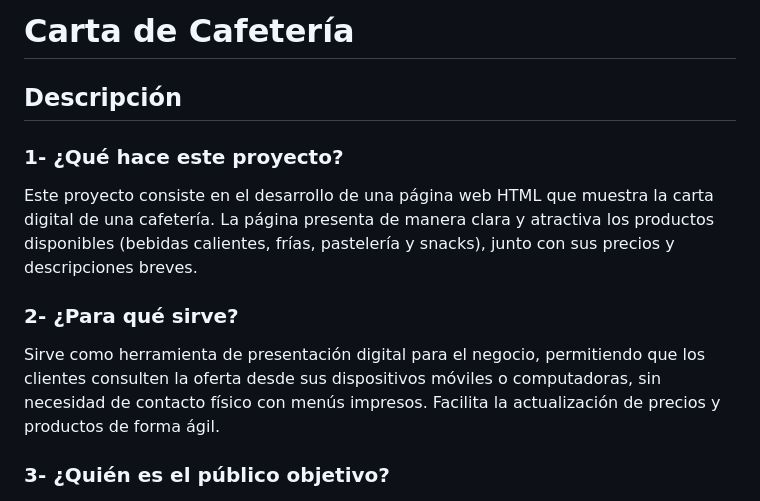
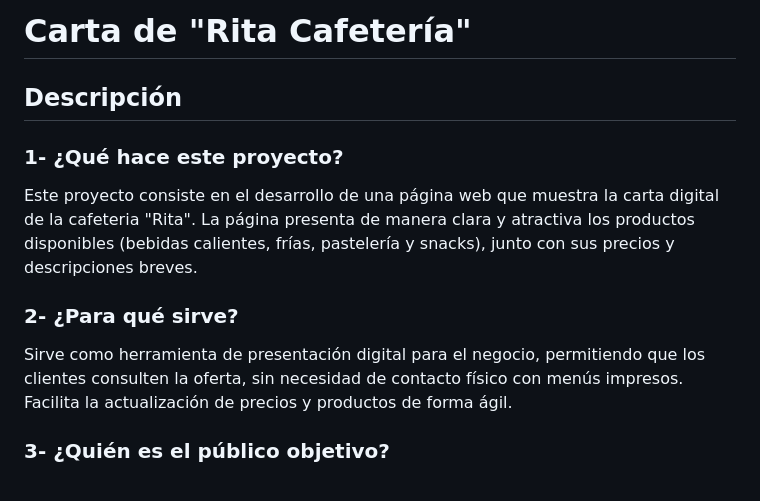
Before and after one commit to 2317880/G11-Carta-De-Cafeteria, a Markdown page: README.md, the part around the change. Drawn GitHub-style.

Commit message:
docs: Name Change README.md

```diff
--- a/README.md
+++ b/README.md
@@ -1,14 +1,14 @@
-# Carta de Cafetería
+# Carta de "Rita Cafetería"
 
 ## Descripción
 
 ### 1- ¿Qué hace este proyecto?
 
-Este proyecto consiste en el desarrollo de una página web HTML que muestra la carta digital de una cafetería. La página presenta de manera clara y atractiva los productos disponibles (bebidas calientes, frías, pastelería y snacks), junto con sus precios y descripciones breves.
+Este proyecto consiste en el desarrollo de una página web que muestra la carta digital de la cafeteria "Rita". La página presenta de manera clara y atractiva los productos disponibles (bebidas calientes, frías, pastelería y snacks), junto con sus precios y descripciones breves.
 
 ### 2- ¿Para qué sirve?
 
-Sirve como herramienta de presentación digital para el negocio, permitiendo que los clientes consulten la oferta desde sus dispositivos móviles o computadoras, sin necesidad de contacto físico con menús impresos. Facilita la actualización de precios y productos de forma ágil.
+Sirve como herramienta de presentación digital para el negocio, permitiendo que los clientes consulten la oferta, sin necesidad de contacto físico con menús impresos. Facilita la actualización de precios y productos de forma ágil.
 
 ### 3- ¿Quién es el público objetivo?
 
```
